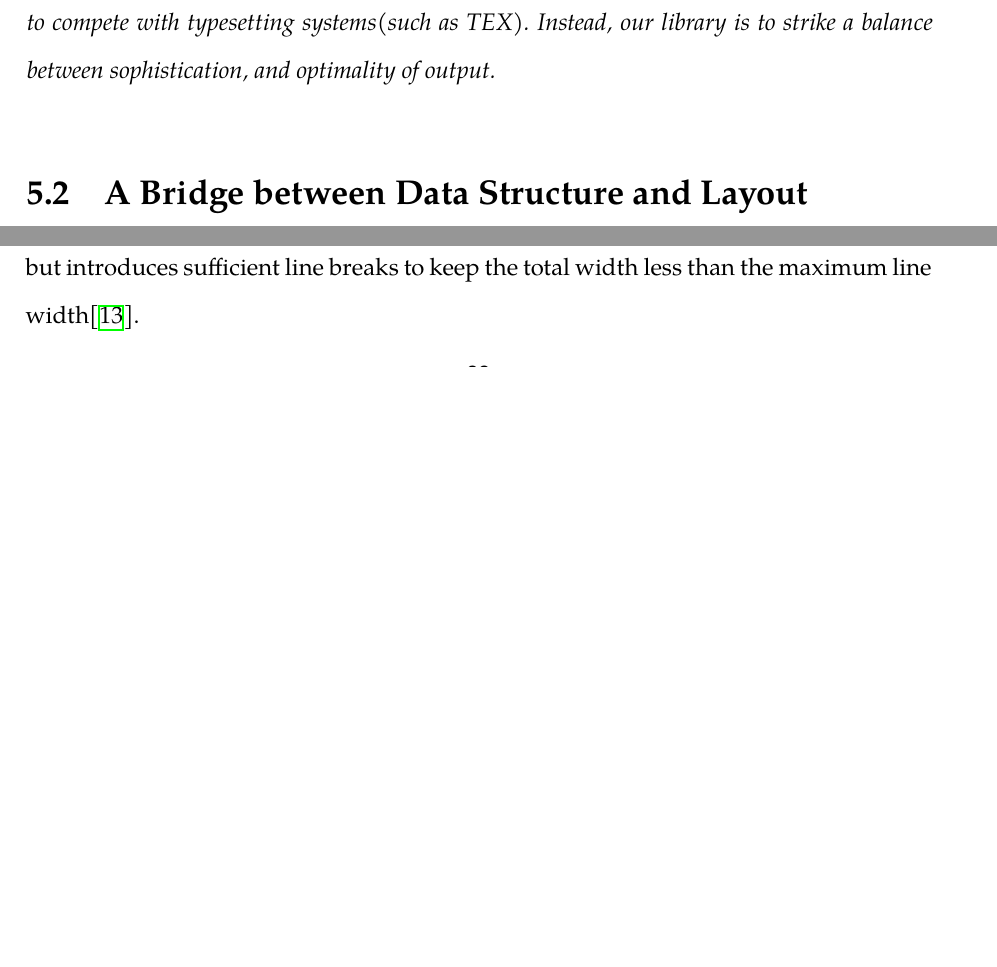
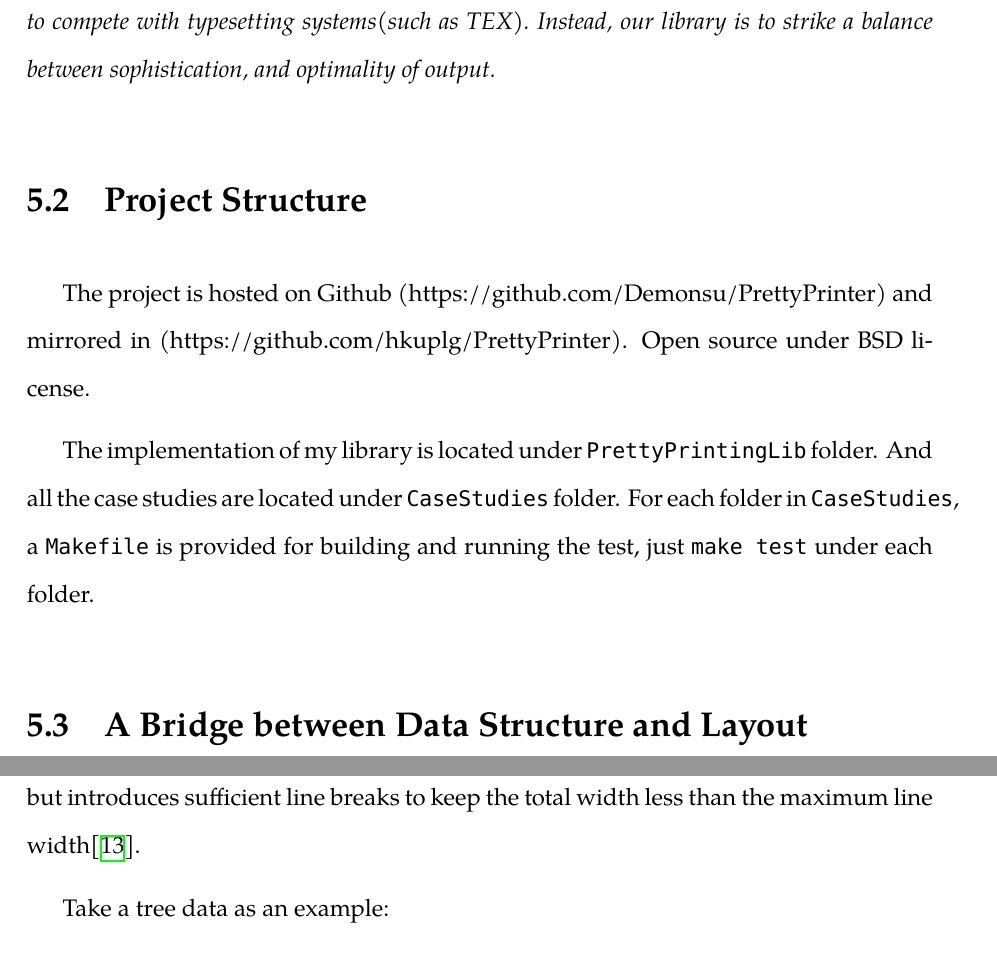
Before and after one commit to Demonsu/Dissertation-Report, a LaTeX thesis (report.tex, which reads pretty_printer.tex): two parts of pages 37 and 40 of 91 before the commit and two parts of pages 37 and 41 of 92 after it, joined at a grey line, cut so that both start at the same text, the shorter picture padded with empty space. Compiled offline with XeLaTeX; a missing font is replaced by an installed copy or a similar font.

Commit message:
project structure

```diff
--- a/pretty_printer.tex
+++ b/pretty_printer.tex
@@ -28,6 +28,12 @@ Choosing appropriate layout and converting it into a string at the end are also
 \begin{remark}
 Note that we are considering the problem of displaying internal structures into a human-readable form, not improving an existing text's layout. And surely, we are not going to compete with typesetting systems(such as TEX). Instead, our library is to strike a balance between sophistication, and optimality of output.
 \end{remark}
+
+
+\section{Project Structure}
+The project is hosted on Github (https://github.com/Demonsu/PrettyPrinter) and mirrored in (https://github.com/hkuplg/PrettyPrinter). Open source under BSD license.
+
+The implementation of my library is located under \texttt{PrettyPrintingLib} folder. And all the case studies are located under \texttt{CaseStudies} folder. For each folder in \texttt{CaseStudies}, a \texttt{Makefile} is provided for building and running the test, just \texttt{make test} under each folder.
 
 
 
```
